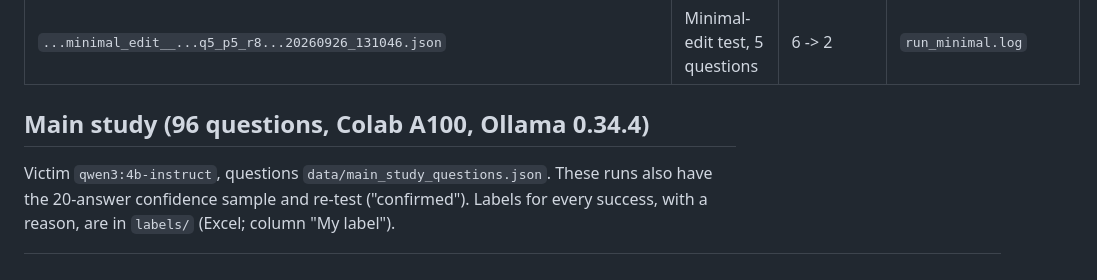
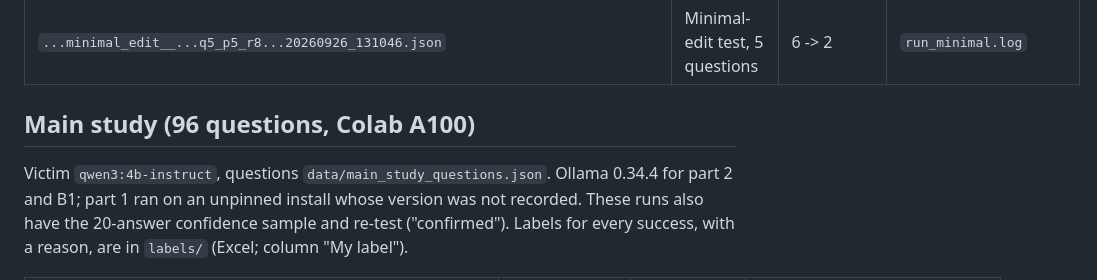
Before and after one commit to GuyZilberman/AttackingViaParaphrasing, a Markdown page: results/README.md, the part around the change. GitHub-like rendering.

Commit message:
Correct the Ollama version claim for the main study
Part 1 of the main study (the first 68 questions) ran on a Colab runtime
set up with the unpinned Ollama install script, and its version was not
recorded; only part 2 and B1 were pinned to 0.34.4. The docs claimed
0.34.4 for all of it.

Co-Authored-By: Claude Opus 5.5 <noreply@anthropic.com>

```diff
--- a/results/README.md
+++ b/results/README.md
@@ -20,9 +20,11 @@ success counts are not comparable to later ones.
 | `...minimal_edit__victim_qwen3_4b_instruct__...q16_p5_r8...20260927_142038.json` | **Non-reasoning victim** `qwen3:4b-instruct`, the 16 questions it answers | 64 -> 21 (Louisiana Purchase, Phantom composer, US joining WWI) | `run_instruct16.log` |
 | `...minimal_edit__...q5_p5_r8...20260926_131046.json` | Minimal-edit test, 5 questions | 6 -> 2 | `run_minimal.log` |
 
-## Main study (96 questions, Colab A100, Ollama 0.34.4)
+## Main study (96 questions, Colab A100)
 
 Victim `qwen3:4b-instruct`, questions `data/main_study_questions.json`.
+Ollama 0.34.4 for part 2 and B1; part 1 ran on an unpinned install whose
+version was not recorded.
 These runs also have the 20-answer confidence sample and re-test
 ("confirmed"). Labels for every success, with a reason, are in
 `labels/` (Excel; column "My label").
```
